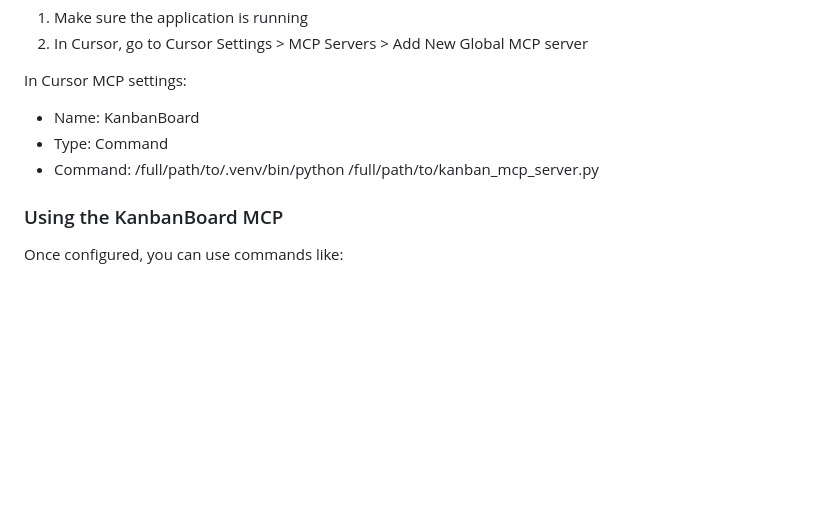
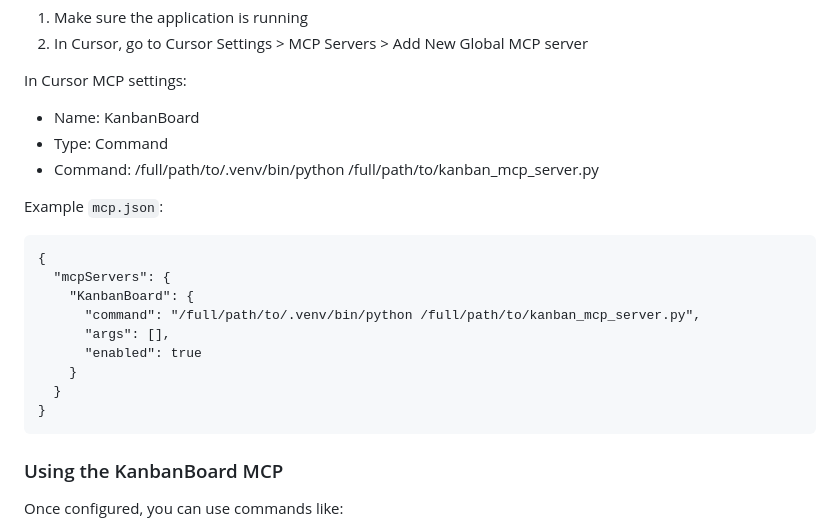
Before and after one commit to shahriarb/vibekanban, a Markdown page: README.md, the part around the change. Drawn GitHub-style; blank space fills up the shorter version.

````diff
--- a/README.md
+++ b/README.md
@@ -115,6 +115,18 @@ In Cursor MCP settings:
 - Type: Command
 - Command: /full/path/to/.venv/bin/python /full/path/to/kanban_mcp_server.py
 
+Example `mcp.json`:
+```
+{
+  "mcpServers": {
+    "KanbanBoard": {
+      "command": "/full/path/to/.venv/bin/python /full/path/to/kanban_mcp_server.py",
+      "args": [],
+      "enabled": true
+    }
+  }
+}
+```
 
 ### Using the KanbanBoard MCP
 
````
